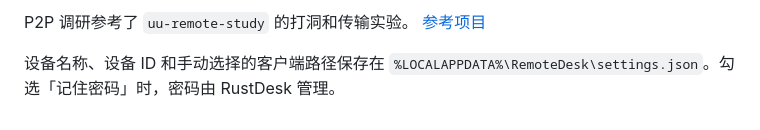
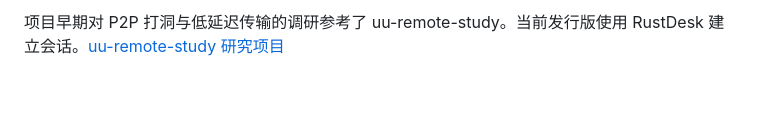
Before and after one commit to zhengbaiyang/remote-desk, a Markdown page: README.md, the part around one of its changes. Rendered like a GitHub page; blank space fills up the shorter version.

```diff
--- a/README.md
+++ b/README.md
@@ -39,4 +57,2 @@ RemoteDesk 使用 C# 和 WPF 实现界面，通过 RustDesk 官方命令 `rustde
 
-P2P 调研参考了 `uu-remote-study` 的打洞和传输实验。 [参考项目](https://github.com/numb747/uu-remote-study)
-
-设备名称、设备 ID 和手动选择的客户端路径保存在 `%LOCALAPPDATA%\RemoteDesk\settings.json`。勾选「记住密码」时，密码由 RustDesk 管理。
+项目早期对 P2P 打洞与低延迟传输的调研参考了 uu-remote-study。当前发行版使用 RustDesk 建立会话。[uu-remote-study 研究项目](https://github.com/numb747/uu-remote-study)
```
Also changed, not shown: other parts of README.md (+38 -20 lines), docs/images/desktop.png, 5 other files.
